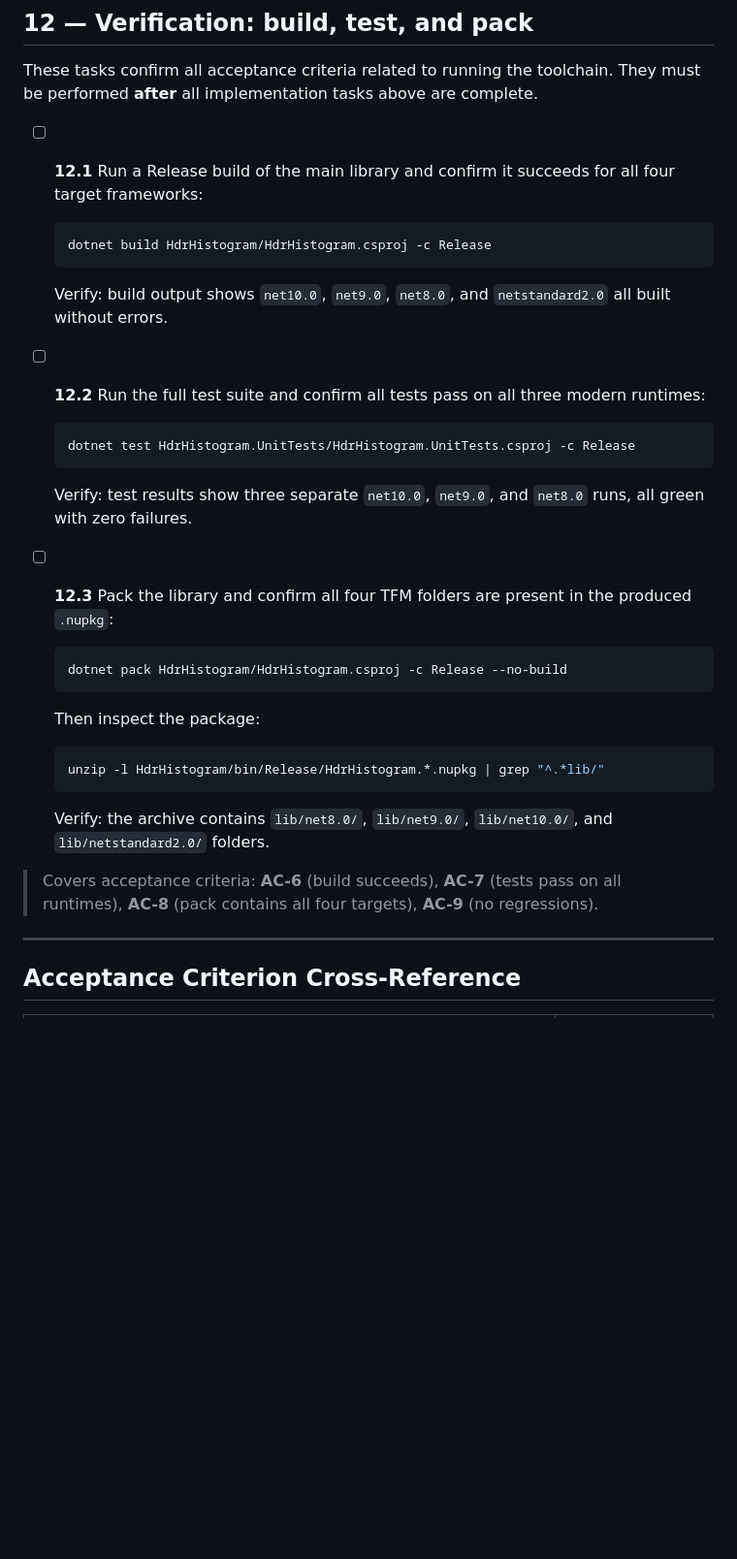
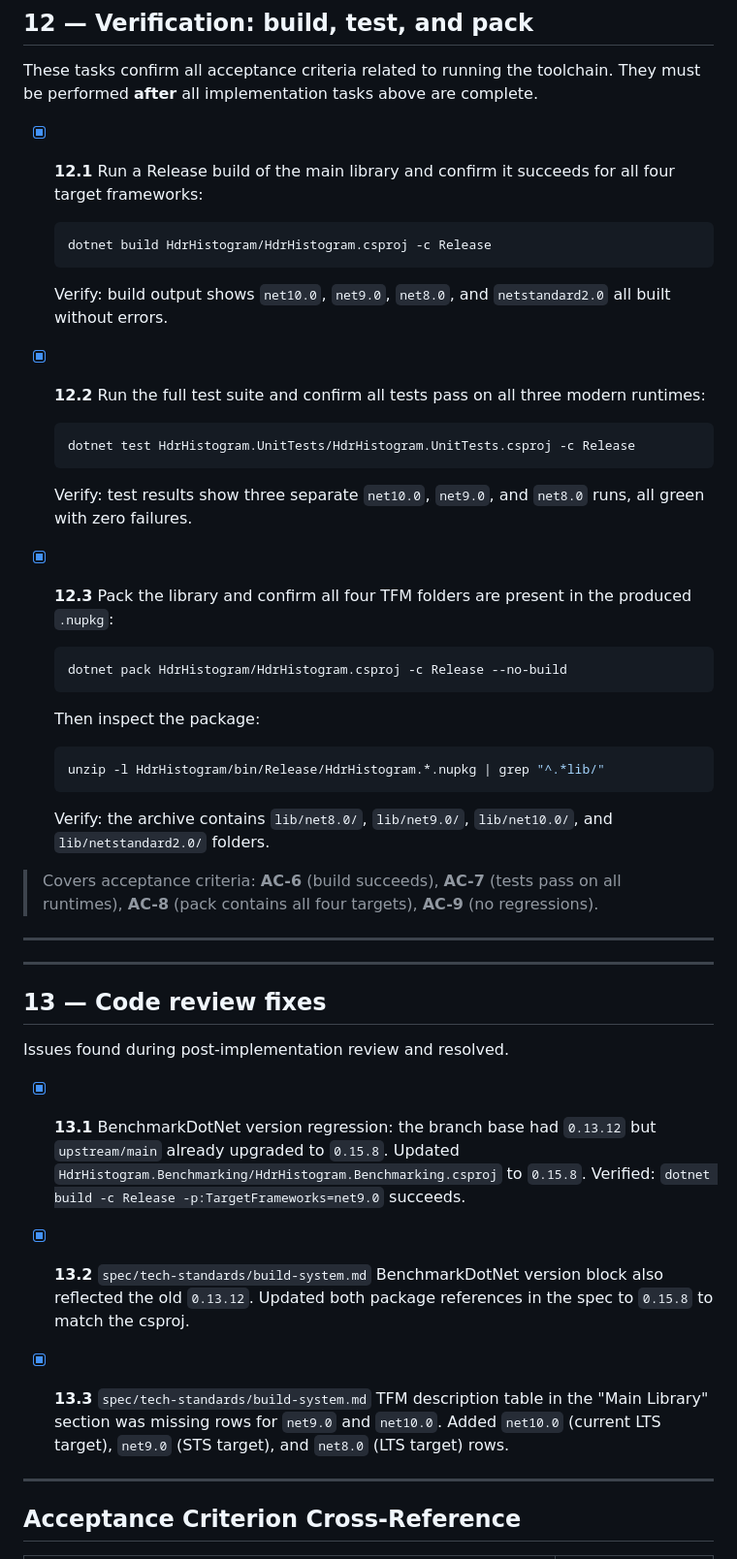
Before and after one commit to HdrHistogram/HdrHistogram.NET, a Markdown page: plan/done/task.md, the part around one of its changes. Shown at 97% size. Rendered like a GitHub page; blank space fills up the shorter version.

Commit message:
feat(#119): implement tasks

````diff
--- a/plan/ready/task.md
+++ b/plan/done/task.md
@@ -233,7 +233,7 @@ Cross-referenced against every acceptance criterion in `plan/ready/brief.md`.
 These tasks confirm all acceptance criteria related to running the toolchain.
 They must be performed **after** all implementation tasks above are complete.
 
-- [ ] **12.1** Run a Release build of the main library and confirm it succeeds for
+- [x] **12.1** Run a Release build of the main library and confirm it succeeds for
   all four target frameworks:
   ```bash
   dotnet build HdrHistogram/HdrHistogram.csproj -c Release
@@ -241,7 +241,7 @@ They must be performed **after** all implementation tasks above are complete.
   Verify: build output shows `net10.0`, `net9.0`, `net8.0`, and `netstandard2.0`
   all built without errors.
 
-- [ ] **12.2** Run the full test suite and confirm all tests pass on all three
+- [x] **12.2** Run the full test suite and confirm all tests pass on all three
   modern runtimes:
   ```bash
   dotnet test HdrHistogram.UnitTests/HdrHistogram.UnitTests.csproj -c Release
@@ -249,7 +249,7 @@ They must be performed **after** all implementation tasks above are complete.
   Verify: test results show three separate `net10.0`, `net9.0`, and `net8.0` runs,
   all green with zero failures.
 
-- [ ] **12.3** Pack the library and confirm all four TFM folders are present in
+- [x] **12.3** Pack the library and confirm all four TFM folders are present in
   the produced `.nupkg`:
   ```bash
   dotnet pack HdrHistogram/HdrHistogram.csproj -c Release --no-build
@@ -263,6 +263,27 @@ They must be performed **after** all implementation tasks above are complete.
 
 > Covers acceptance criteria: **AC-6** (build succeeds), **AC-7** (tests pass on
 > all runtimes), **AC-8** (pack contains all four targets), **AC-9** (no regressions).
+
+---
+
+---
+
+## 13 — Code review fixes
+
+Issues found during post-implementation review and resolved.
+
+- [x] **13.1** BenchmarkDotNet version regression: the branch base had `0.13.12` but
+  `upstream/main` already upgraded to `0.15.8`.
+  Updated `HdrHistogram.Benchmarking/HdrHistogram.Benchmarking.csproj` to `0.15.8`.
+  Verified: `dotnet build -c Release -p:TargetFrameworks=net9.0` succeeds.
+
+- [x] **13.2** `spec/tech-standards/build-system.md` BenchmarkDotNet version block
+  also reflected the old `0.13.12`.
+  Updated both package references in the spec to `0.15.8` to match the csproj.
+
+- [x] **13.3** `spec/tech-standards/build-system.md` TFM description table in the
+  "Main Library" section was missing rows for `net9.0` and `net10.0`.
+  Added `net10.0` (current LTS target), `net9.0` (STS target), and `net8.0` (LTS target) rows.
 
 ---
 
````
Also changed, not shown: other parts of plan/done/task.md (+16 -16 lines), plan/done/brief.md (renamed from plan/ready/brief.md).
